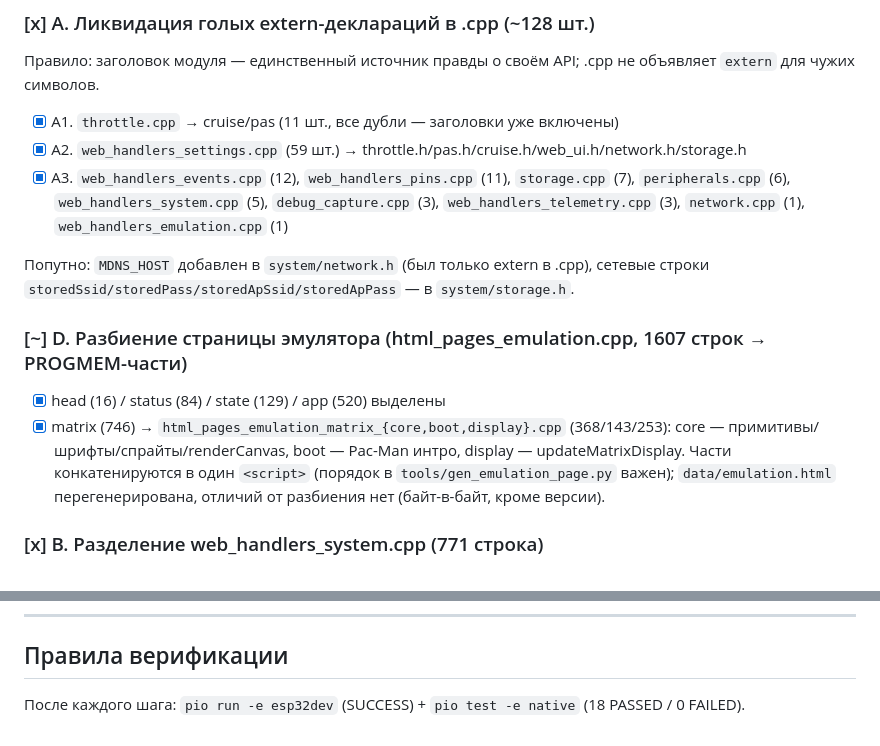
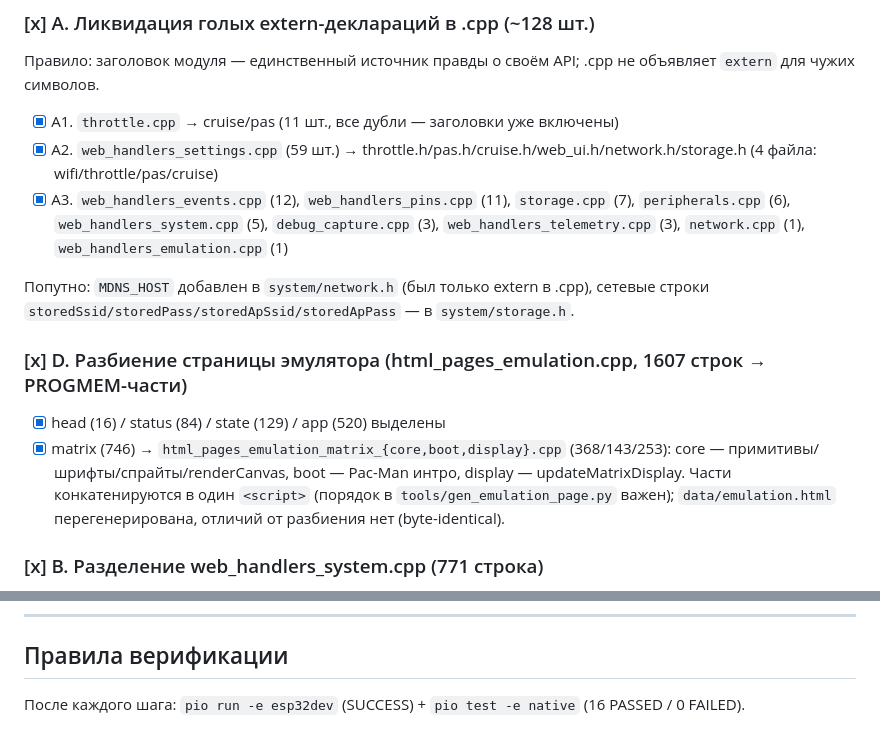
Before and after one commit to GoldschmidtJ/ComfortRide-ESP, a Markdown page: docs/ROADMAP.md, 2 parts joined by grey strips. Rendered like a GitHub page.

```diff
--- a/docs/ROADMAP.md
+++ b/docs/ROADMAP.md
@@ -43,17 +43,17 @@
 Правило: заголовок модуля — единственный источник правды о своём API; .cpp не объявляет `extern` для чужих символов.
 
 - [x] A1. `throttle.cpp` → cruise/pas (11 шт., все дубли — заголовки уже включены)
-- [x] A2. `web_handlers_settings.cpp` (59 шт.) → throttle.h/pas.h/cruise.h/web_ui.h/network.h/storage.h
+- [x] A2. `web_handlers_settings.cpp` (59 шт.) → throttle.h/pas.h/cruise.h/web_ui.h/network.h/storage.h (4 файла: wifi/throttle/pas/cruise)
 - [x] A3. `web_handlers_events.cpp` (12), `web_handlers_pins.cpp` (11), `storage.cpp` (7), `peripherals.cpp` (6), `web_handlers_system.cpp` (5), `debug_capture.cpp` (3), `web_handlers_telemetry.cpp` (3), `network.cpp` (1), `web_handlers_emulation.cpp` (1)
 
 Попутно: `MDNS_HOST` добавлен в `system/network.h` (был только extern в .cpp), сетевые строки `storedSsid/storedPass/storedApSsid/storedApPass` — в `system/storage.h`.
 
-### [~] D. Разбиение страницы эмулятора (html_pages_emulation.cpp, 1607 строк → PROGMEM-части)
+### [x] D. Разбиение страницы эмулятора (html_pages_emulation.cpp, 1607 строк → PROGMEM-части)
 - [x] head (16) / status (84) / state (129) / app (520) выделены
 - [x] matrix (746) → `html_pages_emulation_matrix_{core,boot,display}.cpp` (368/143/253):
   core — примитивы/шрифты/спрайты/renderCanvas, boot — Pac-Man интро, display — updateMatrixDisplay.
   Части конкатенируются в один `<script>` (порядок в `tools/gen_emulation_page.py` важен);
-  `data/emulation.html` перегенерирована, отличий от разбиения нет (байт-в-байт, кроме версии).
+  `data/emulation.html` перегенерирована, отличий от разбиения нет (byte-identical).
 
 ### [x] B. Разделение web_handlers_system.cpp (771 строка)
 - [x] firmware-update-хендлеры → `web/web_handlers_update.{h,cpp}` (109 строк)
@@ -67,4 +67,4 @@
 ---
 
 ## Правила верификации
-После каждого шага: `pio run -e esp32dev` (SUCCESS) + `pio test -e native` (18 PASSED / 0 FAILED).
+После каждого шага: `pio run -e esp32dev` (SUCCESS) + `pio test -e native` (16 PASSED / 0 FAILED).
```
Also changed, not shown: README.md (+26 -11 lines), tz_comfort_block_v0.1.md (+5 -3 lines).
